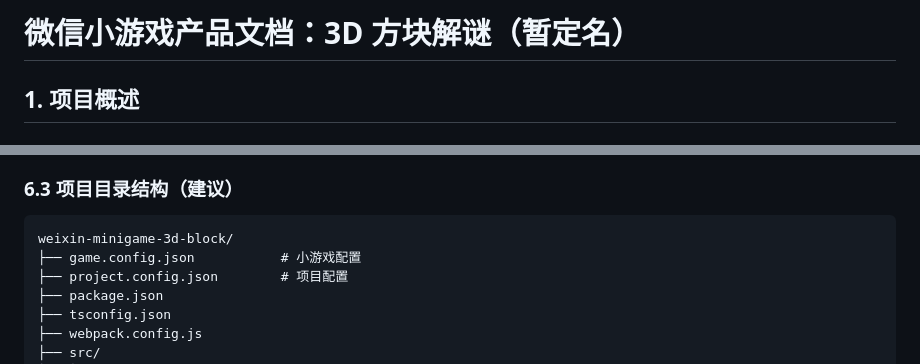
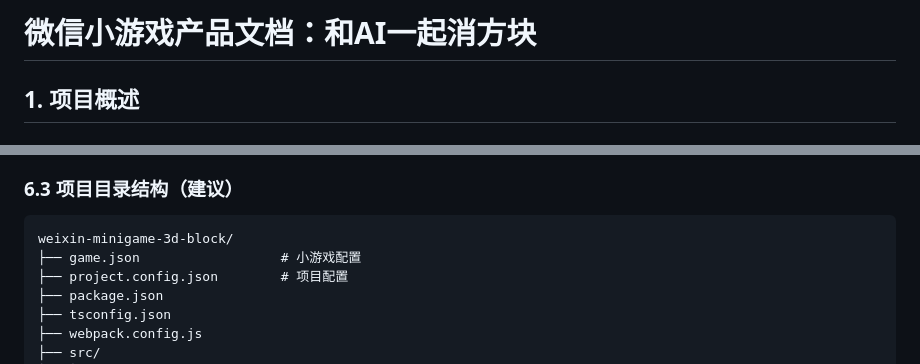
Before and after one commit to string1225/wechat-blocks, a Markdown page: wechat-mini-game-prd.md, 2 parts joined by grey strips. Rendered like a GitHub page.

````diff
--- a/wechat-mini-game-prd.md
+++ b/wechat-mini-game-prd.md
@@ -1,4 +1,4 @@
-# 微信小游戏产品文档：3D 方块解谜（暂定名）
+# 微信小游戏产品文档：和AI一起消方块
 
 ## 1. 项目概述
 
@@ -190,7 +190,7 @@
 
 ```
 weixin-minigame-3d-block/
-├── game.config.json           # 小游戏配置
+├── game.json                  # 小游戏配置
 ├── project.config.json        # 项目配置
 ├── package.json
 ├── tsconfig.json
````
Also changed, not shown: README.md (+4 -2 lines), src/assets/app-avatar.png (added), 12 other files.
